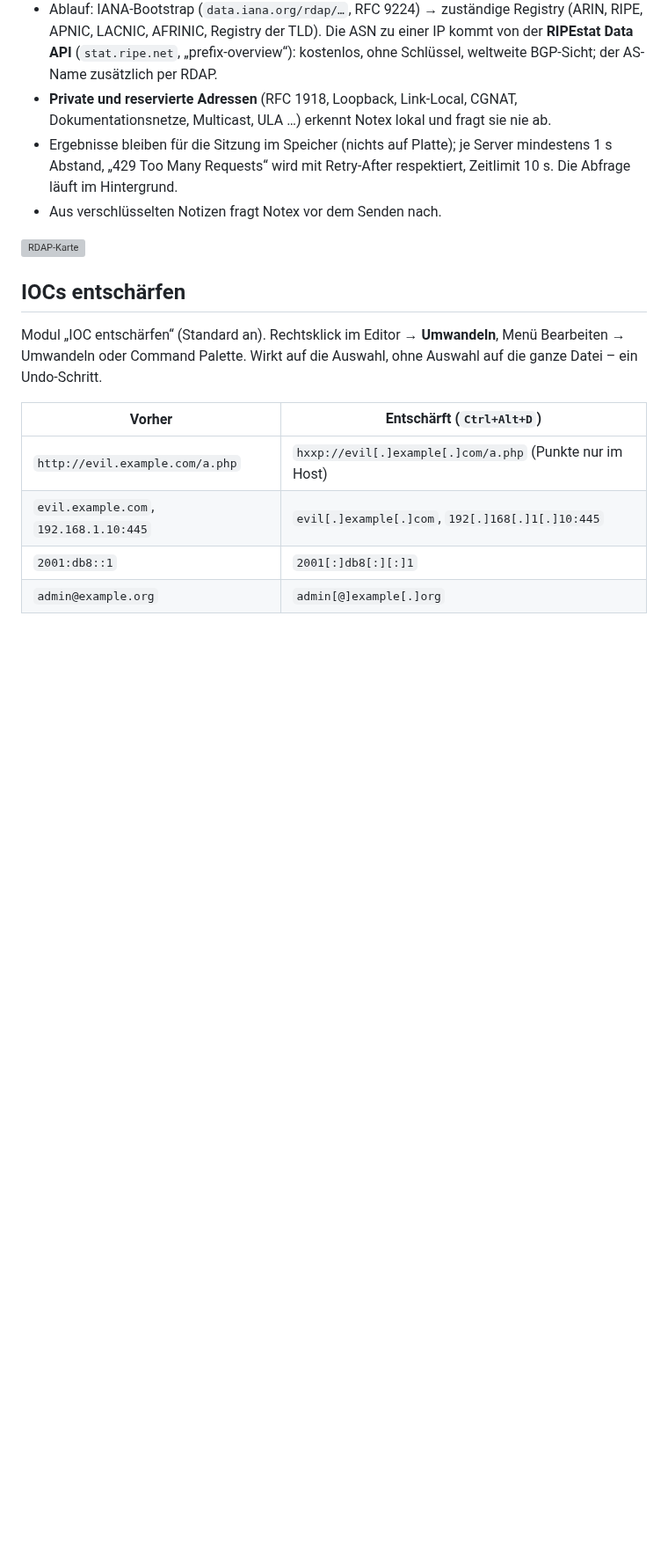
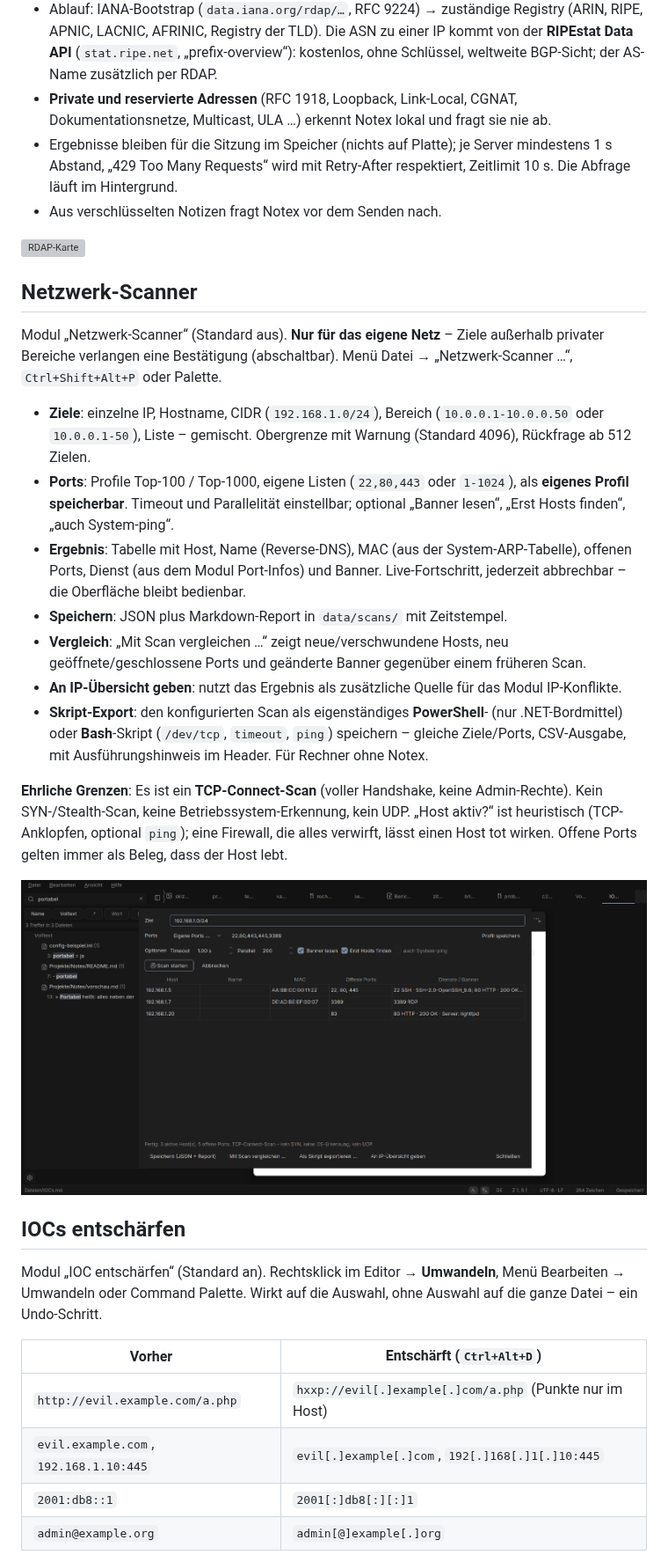
Before and after one commit to CustomCock/Notex, a Markdown page: README.md, the part around one of its changes. Shown at 88% size. Drawn GitHub-style; pictures changed too: docs/61-scanner.png (added); blank space fills up the shorter version; grey boxes are pictures that could not be loaded.

```diff
--- a/README.md
+++ b/README.md
@@ -548,6 +548,32 @@ bzw. Palette „RDAP / ASN abfragen“ (Markierung oder Wert unter dem Cursor, s
 ![RDAP-Karte](docs/60-rdap-card.png)
 
 
+## Netzwerk-Scanner
+
+Modul „Netzwerk-Scanner“ (Standard aus). **Nur für das eigene Netz** – Ziele außerhalb privater Bereiche verlangen
+eine Bestätigung (abschaltbar). Menü Datei → „Netzwerk-Scanner …“, `Ctrl+Shift+Alt+P` oder Palette.
+
+- **Ziele**: einzelne IP, Hostname, CIDR (`192.168.1.0/24`), Bereich (`10.0.0.1-10.0.0.50` oder `10.0.0.1-50`),
+  Liste – gemischt. Obergrenze mit Warnung (Standard 4096), Rückfrage ab 512 Zielen.
+- **Ports**: Profile Top-100 / Top-1000, eigene Listen (`22,80,443` oder `1-1024`), als **eigenes Profil speicherbar**.
+  Timeout und Parallelität einstellbar; optional „Banner lesen“, „Erst Hosts finden“, „auch System-ping“.
+- **Ergebnis**: Tabelle mit Host, Name (Reverse-DNS), MAC (aus der System-ARP-Tabelle), offenen Ports, Dienst (aus
+  dem Modul Port-Infos) und Banner. Live-Fortschritt, jederzeit abbrechbar – die Oberfläche bleibt bedienbar.
+- **Speichern**: JSON plus Markdown-Report in `data/scans/` mit Zeitstempel.
+- **Vergleich**: „Mit Scan vergleichen …“ zeigt neue/verschwundene Hosts, neu geöffnete/geschlossene Ports und
+  geänderte Banner gegenüber einem früheren Scan.
+- **An IP-Übersicht geben**: nutzt das Ergebnis als zusätzliche Quelle für das Modul IP-Konflikte.
+- **Skript-Export**: den konfigurierten Scan als eigenständiges **PowerShell**- (nur .NET-Bordmittel) oder
+  **Bash**-Skript (`/dev/tcp`, `timeout`, `ping`) speichern – gleiche Ziele/Ports, CSV-Ausgabe, mit
+  Ausführungshinweis im Header. Für Rechner ohne Notex.
+
+**Ehrliche Grenzen**: Es ist ein **TCP-Connect-Scan** (voller Handshake, keine Admin-Rechte). Kein SYN-/Stealth-Scan,
+keine Betriebssystem-Erkennung, kein UDP. „Host aktiv?“ ist heuristisch (TCP-Anklopfen, optional `ping`); eine
+Firewall, die alles verwirft, lässt einen Host tot wirken. Offene Ports gelten immer als Beleg, dass der Host lebt.
+
+![Netzwerk-Scanner](docs/61-scanner.png)
+
+
 ## IOCs entschärfen
 
 Modul „IOC entschärfen“ (Standard an). Rechtsklick im Editor → **Umwandeln**, Menü Bearbeiten → Umwandeln oder
```
Also changed, not shown: other parts of README.md (+1 -0 lines), CHANGELOG.md (+11 -0 lines), PROGRESS.md (+18 -4 lines), 9 other files.
